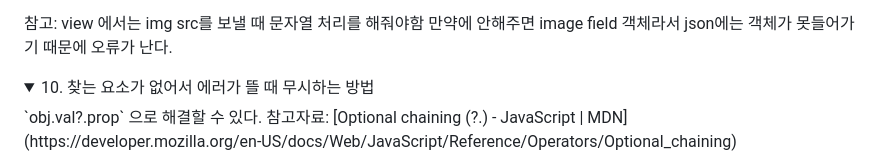
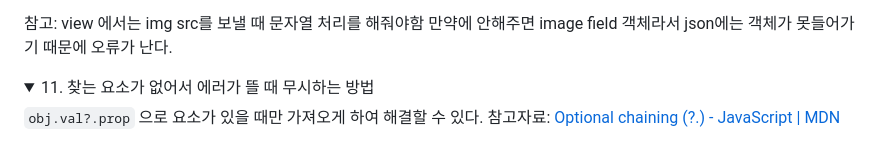
Before and after one commit to psun0610/KeyboardWarrior, a Markdown page: README.md, the part around one of its changes. GitHub-like rendering; folded sections open.

Commit message:
README 개발이슈 정리

```diff
--- a/README.md
+++ b/README.md
@@ -1644,7 +1642,8 @@ forms.py  → fields에서 keyborad 테이블에 빼줘서 고쳐짐
 </details>
 
 <details>
-<summary>10. 찾는 요소가 없어서 에러가 뜰 때 무시하는 방법</summary>
-`obj.val?.prop` 으로 해결할 수 있다.
+<summary>11. 찾는 요소가 없어서 에러가 뜰 때 무시하는 방법</summary>
+
+`obj.val?.prop` 으로 요소가 있을 때만 가져오게 하여 해결할 수 있다.
 참고자료: [Optional chaining (?.) - JavaScript | MDN](https://developer.mozilla.org/en-US/docs/Web/JavaScript/Reference/Operators/Optional_chaining)
 </details>
```
Also changed, not shown: other parts of README.md (+2 -4 lines).
